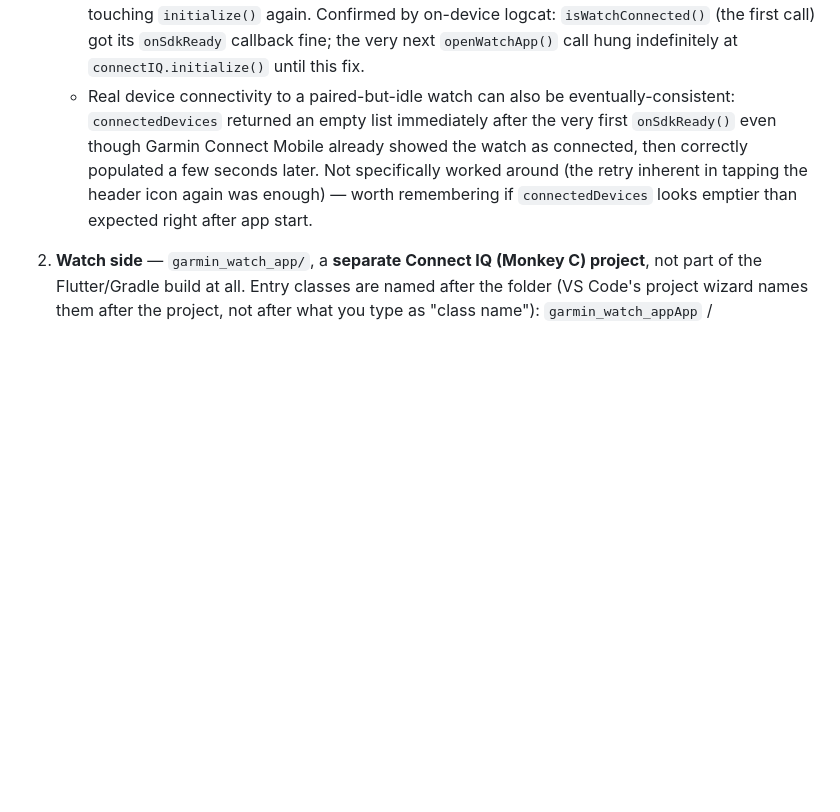
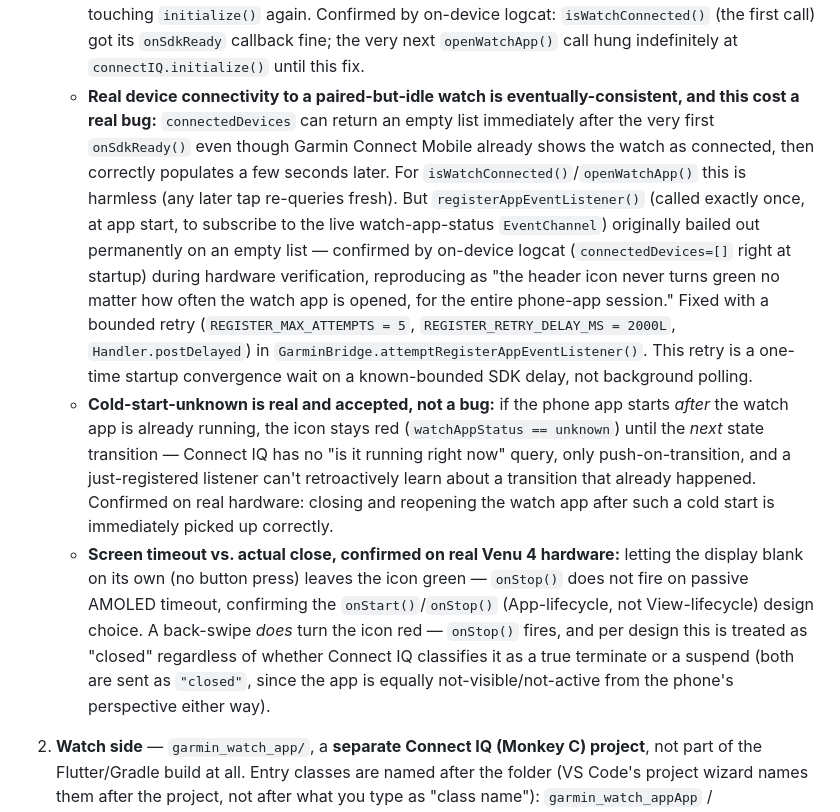
Before and after one commit to TobiasSteffen/emom_app, a Markdown page: CLAUDE.md, the part around one of its changes. Drawn GitHub-style; blank space fills up the shorter version.

```diff
--- a/CLAUDE.md
+++ b/CLAUDE.md
@@ -129,6 +129,8 @@ Connects the app to a Garmin Venu 4 via Garmin's native **Connect IQ Mobile SDK*
    - **Bluetooth runtime permissions (Android 12+/API 31+):** `BLUETOOTH_CONNECT`/`BLUETOOTH_SCAN` are declared in `AndroidManifest.xml` (Task 4) but that alone does nothing on API 31+ — they must also be requested at runtime, or the Connect IQ SDK's device discovery silently finds nothing (no exception, no log, just an empty device list). `GarminService._ensureBluetoothPermissions()` (via the `permission_handler` package) requests both before every `isWatchConnected()`/`openWatchApp()` call. Found by hard evidence during on-device debugging: `adb shell dumpsys package com.example.emom_app | grep -A2 BLUETOOTH` showed `granted=false` for both despite the manifest entries. Requesting this permission needed `compileSdk = 37` in `android/app/build.gradle.kts` (explicitly overriding `flutter.compileSdkVersion`, which resolves lower) — `permission_handler_android` requires it, build otherwise fails with "Could not determine the dependencies of task `:permission_handler_android:generateDebugRFile`".
    - **`ConnectIQ.initialize()` must only be called once, ever.** The naive approach — calling `connectIQ.initialize(context, true, listener)` fresh inside both `isWatchConnected()` and `openWatchApp()` — works for the first call but the second call's `initialize()` never invokes its listener at all (no `onSdkReady`, no `onInitializeError`, no exception; it just hangs forever). `GarminBridge.ensureSdkReady()` fixes this: it tracks `sdkReady`/`initializing` state and calls `connectIQ.initialize()` at most once, queuing callbacks (`pendingCallbacks`) for any calls that arrive while initialization is in flight, and serving already-ready calls immediately without touching `initialize()` again. Confirmed by on-device logcat: `isWatchConnected()` (the first call) got its `onSdkReady` callback fine; the very next `openWatchApp()` call hung indefinitely at `connectIQ.initialize()` until this fix.
-   - Real device connectivity to a paired-but-idle watch can also be eventually-consistent: `connectedDevices` returned an empty list immediately after the very first `onSdkReady()` even though Garmin Connect Mobile already showed the watch as connected, then correctly populated a few seconds later. Not specifically worked around (the retry inherent in tapping the header icon again was enough) — worth remembering if `connectedDevices` looks emptier than expected right after app start.
+   - **Real device connectivity to a paired-but-idle watch is eventually-consistent, and this cost a real bug:** `connectedDevices` can return an empty list immediately after the very first `onSdkReady()` even though Garmin Connect Mobile already shows the watch as connected, then correctly populates a few seconds later. For `isWatchConnected()`/`openWatchApp()` this is harmless (any later tap re-queries fresh). But `registerAppEventListener()` (called exactly once, at app start, to subscribe to the live watch-app-status `EventChannel`) originally bailed out permanently on an empty list — confirmed by on-device logcat (`connectedDevices=[]` right at startup) during hardware verification, reproducing as "the header icon never turns green no matter how often the watch app is opened, for the entire phone-app session." Fixed with a bounded retry (`REGISTER_MAX_ATTEMPTS = 5`, `REGISTER_RETRY_DELAY_MS = 2000L`, `Handler.postDelayed`) in `GarminBridge.attemptRegisterAppEventListener()`. This retry is a one-time startup convergence wait on a known-bounded SDK delay, not background polling.
+   - **Cold-start-unknown is real and accepted, not a bug:** if the phone app starts *after* the watch app is already running, the icon stays red (`watchAppStatus == unknown`) until the *next* state transition — Connect IQ has no "is it running right now" query, only push-on-transition, and a just-registered listener can't retroactively learn about a transition that already happened. Confirmed on real hardware: closing and reopening the watch app after such a cold start is immediately picked up correctly.
+   - **Screen timeout vs. actual close, confirmed on real Venu 4 hardware:** letting the display blank on its own (no button press) leaves the icon green — `onStop()` does not fire on passive AMOLED timeout, confirming the `onStart()`/`onStop()` (App-lifecycle, not View-lifecycle) design choice. A back-swipe *does* turn the icon red — `onStop()` fires, and per design this is treated as "closed" regardless of whether Connect IQ classifies it as a true terminate or a suspend (both are sent as `"closed"`, since the app is equally not-visible/not-active from the phone's perspective either way).
 
 2. **Watch side** — `garmin_watch_app/`, a **separate Connect IQ (Monkey C) project**, not part of the Flutter/Gradle build at all. Entry classes are named after the folder (VS Code's project wizard names them after the project, not after what you type as "class name"): `garmin_watch_appApp` / `garmin_watch_appView` / `garmin_watch_appDelegate`, in `garmin_watch_app/source/`. `manifest.xml` Application-ID `ddb356dd-6f3c-4f7a-bb62-3664460edba8` (must match the constant in `GarminBridge.kt`). Target device: `venu445mm` (Venu 4, 45mm — Connect IQ's internal product ID, not "venu4").
 
```
Also changed, not shown: other parts of CLAUDE.md (+9 -9 lines).
